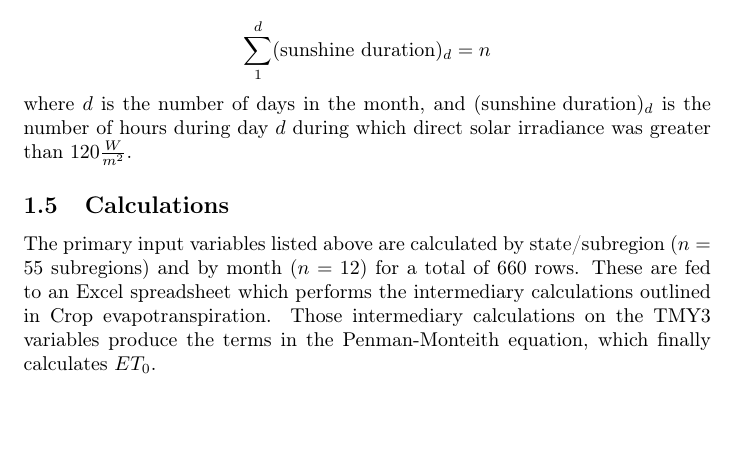
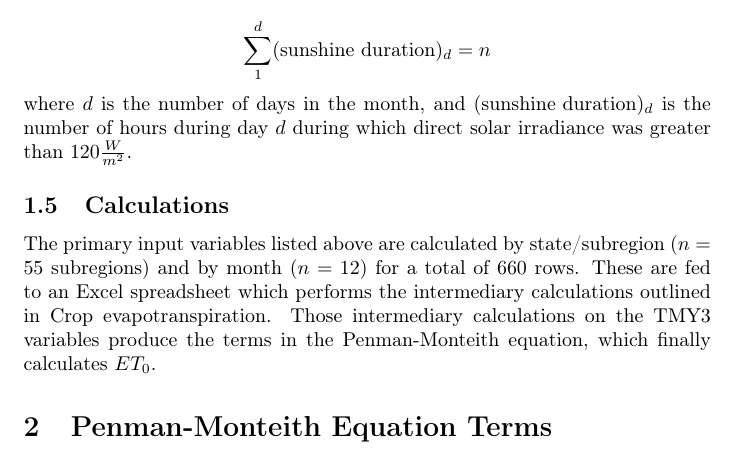
Before and after one commit to arsturges/TMY3_to_ET0, a LaTeX document (et0_white_paper.tex): part of page 5 of 5 before the commit and part of page 5 of 6 after it, cut so that both start at the same text, the shorter picture padded with empty space. Compiled offline with pdfLaTeX.

Commit message:
minor additions

```diff
--- a/et0_white_paper.tex
+++ b/et0_white_paper.tex
@@ -331,6 +331,9 @@ calculations outlined in Crop evapotranspiration. Those intermediary
 calculations on the TMY3 variables produce the terms in the Penman-Monteith
 equation, which finally calculates $ET_{0}$.
 
+
+\section{Penman-Monteith Equation Terms}
+
 \[
 \]
 
```
